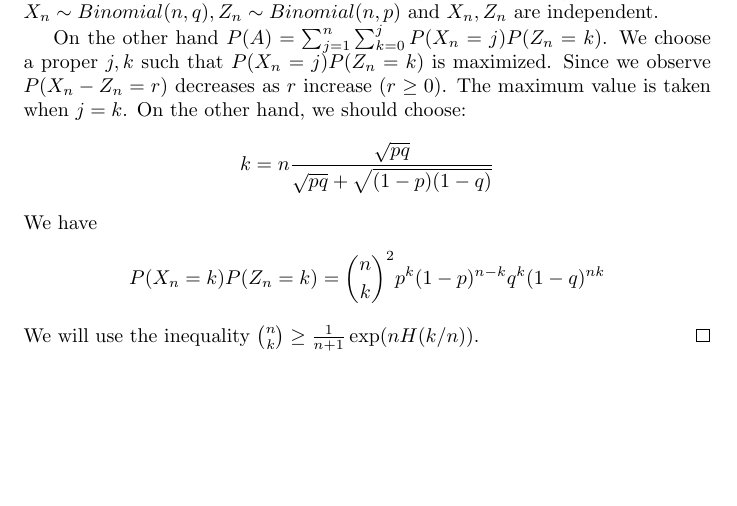
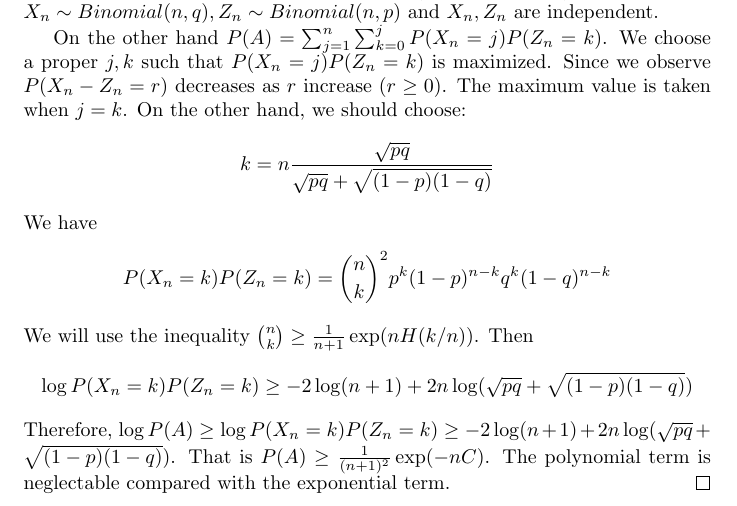
Before and after one commit to zhaofeng-shu33/research_info_related_notes, a LaTeX document (proof.tex): part of page 3 of 3, cut so that both start at the same text, the shorter picture padded with empty space. Compiled offline with pdfLaTeX.

Commit message:
add lower bound

```diff
--- a/proof.tex
+++ b/proof.tex
@@ -114,8 +114,15 @@ Show that $P(A_k) \dot{=} \exp(-n C)$.
 	$$
 	We have
 $$
-		P(X_n = k)P(Z_n = k) = \binom{n}{k}^2 p^k (1-p)^{n-k}q^k(1-q)^{nk}
+		P(X_n = k)P(Z_n = k) = \binom{n}{k}^2 p^k (1-p)^{n-k}q^k(1-q)^{n-k}
 $$
 We will use the inequality $\binom{n}{k} \geq \frac{1}{n+1}\exp(nH(k/n))$.
+Then
+$$
+\log P(X_n = k)P(Z_n = k) \geq -2\log(n+1) + 2n \log(\sqrt{pq} + \sqrt{(1-p)(1-q)})
+$$
+Therefore, $\log P(A) \geq \log P(X_n = k)P(Z_n = k) \geq -2\log(n+1) + 2n \log(\sqrt{pq} + \sqrt{(1-p)(1-q)})$.
+That is $P(A) \geq \frac{1}{(n+1)^2}\exp(-nC)$.
+The polynomial term is neglectable compared with the exponential term.
 \end{proof}
 \end{document}
```
